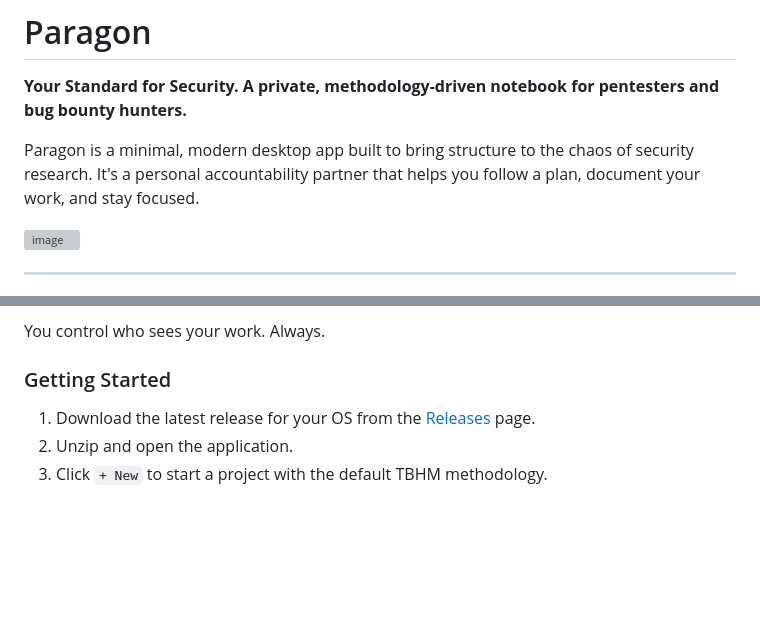
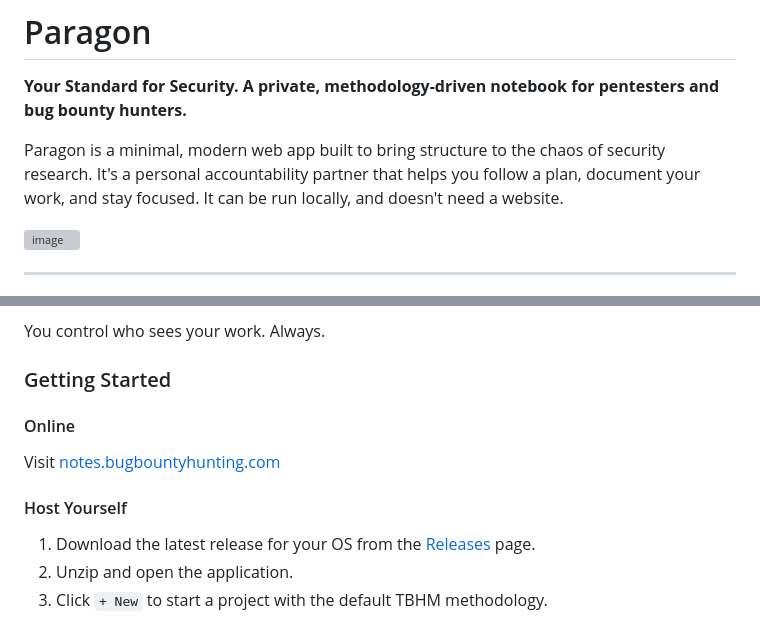
Before and after one commit to Yash-002/paragon, a Markdown page: README.md, 2 parts joined by grey strips. Rendered like a GitHub page; blank space fills up the shorter version; grey boxes are pictures that could not be loaded.

```diff
--- a/README.md
+++ b/README.md
@@ -2,7 +2,7 @@
 
 **Your Standard for Security. A private, methodology-driven notebook for pentesters and bug bounty hunters.**
 
-Paragon is a minimal, modern desktop app built to bring structure to the chaos of security research. It's a personal accountability partner that helps you follow a plan, document your work, and stay focused.
+Paragon is a minimal, modern web app built to bring structure to the chaos of security research. It's a personal accountability partner that helps you follow a plan, document your work, and stay focused. It can be run locally, and doesn't need a website.
 
 ![image](https://github.com/user-attachments/assets/9ae1434b-88e1-4f59-aa51-61b6cdb1bea1)
 
@@ -52,6 +52,10 @@ You control who sees your work. Always.
 
 ### Getting Started
 
+#### Online
+Visit [notes.bugbountyhunting.com](https://notes.bugbountyhunting.com)
+
+#### Host Yourself
 1.  Download the latest release for your OS from the [Releases](https://github.com/payloadartist/paragon/releases) page.
 2.  Unzip and open the application.
 3.  Click `+ New` to start a project with the default TBHM methodology.
```
